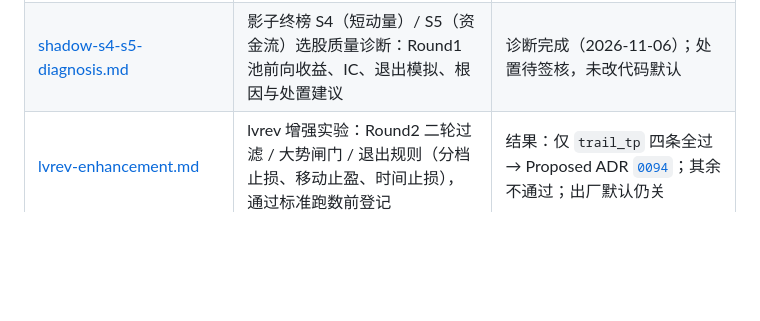
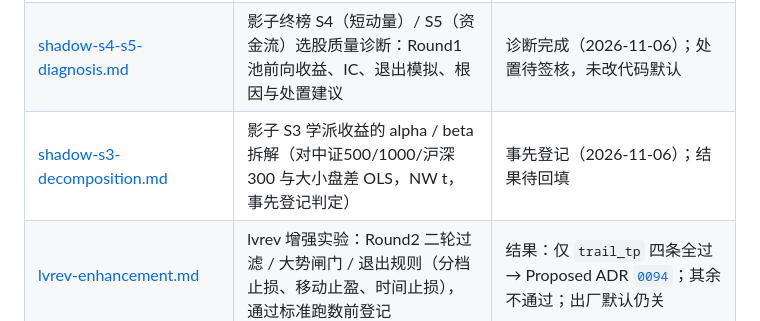
Before and after one commit to deTian0/stock-platform, a Markdown page: docs/plans/README.md, the part around the change. Drawn GitHub-style; blank space fills up the shorter version.

Commit message:
docs: S3 alpha/beta 拆解事先登记（方向 5，跑数前写定）
Co-authored-by: Cursor <cursoragent@cursor.com>

```diff
--- a/docs/plans/README.md
+++ b/docs/plans/README.md
@@ -23,6 +23,7 @@
 | [next-milestones-t3-cli-y2-fix-r5.md](next-milestones-t3-cli-y2-fix-r5.md) | F1 · T3 · A1 · R5-P · Y2 | F1/T3/A1/R5-P 代码已落；**Y2** 等签核；全量 R5 等生产回补 |
 | [multi-strategy-final-board.md](multi-strategy-final-board.md) | 多策略五校 → 硬 Round2 → Final Board → **仅影子账本**；双轨仲裁 A/B；升级走 Y1→Y2 | **MVP 已落**（ADR [`0093`](../architecture/0093-multi-strategy-shadow-board.md)；S1/S2/S5 stub；不改出厂）；§11 记录 S1/S5 仲裁偏置（已离线对照，维持 D；见 ADR 0093 增补） |
 | [shadow-s4-s5-diagnosis.md](shadow-s4-s5-diagnosis.md) | 影子终榜 S4（短动量）/ S5（资金流）选股质量诊断：Round1 池前向收益、IC、退出模拟、根因与处置建议 | 诊断完成（2026-11-06）；处置待签核，未改代码默认 |
+| [shadow-s3-decomposition.md](shadow-s3-decomposition.md) | 影子 S3 学派收益的 alpha / beta 拆解（对中证500/1000/沪深300 与大小盘差 OLS，NW t，事先登记判定） | 事先登记（2026-11-06）；结果待回填 |
 | [lvrev-enhancement.md](lvrev-enhancement.md) | lvrev 增强实验：Round2 二轮过滤 / 大势闸门 / 退出规则（分档止损、移动止盈、时间止损），通过标准跑数前登记 | 结果：仅 `trail_tp` 四条全过 → Proposed ADR [`0094`](../architecture/0094-lvrev-trail-tp-exit.md)；其余不通过；出厂默认仍关 |
 | [s2-event-theme-data.md](s2-event-theme-data.md) | S2 事件/主题数据源盘点（PIT 可回放 vs 仅当日截面）与分阶段接入 | 规划（未实现抓取） |
 
```
Also changed, not shown: docs/plans/shadow-s3-decomposition.md (added, +75 -0 lines).
